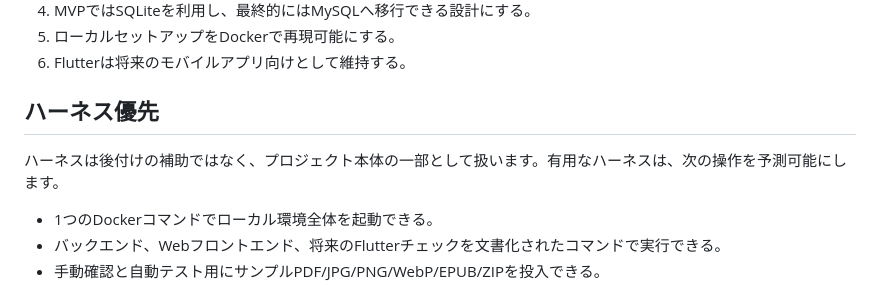
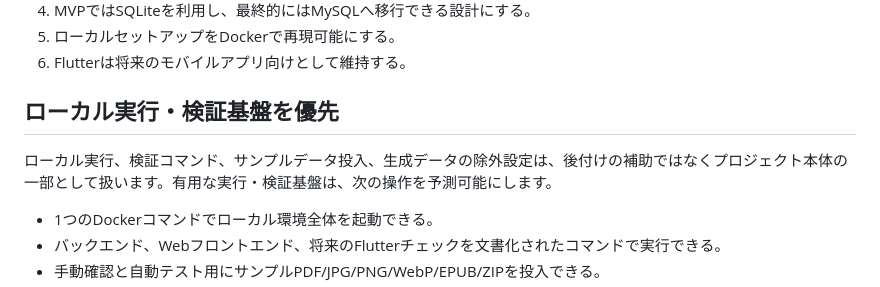
Before and after one commit to sai103/Archivea, a Markdown page: AGENTS.md, the part around the change. Drawn GitHub-style.

Commit message:
Clarify local verification foundation wording

```diff
--- a/AGENTS.md
+++ b/AGENTS.md
@@ -13,9 +13,9 @@ Archivea は、PDF、JPG、PNG、WebP、EPUB、画像ページを含むZIPアー
 5. ローカルセットアップをDockerで再現可能にする。
 6. Flutterは将来のモバイルアプリ向けとして維持する。
 
-## ハーネス優先
+## ローカル実行・検証基盤を優先
 
-ハーネスは後付けの補助ではなく、プロジェクト本体の一部として扱います。有用なハーネスは、次の操作を予測可能にします。
+ローカル実行、検証コマンド、サンプルデータ投入、生成データの除外設定は、後付けの補助ではなくプロジェクト本体の一部として扱います。有用な実行・検証基盤は、次の操作を予測可能にします。
 
 - 1つのDockerコマンドでローカル環境全体を起動できる。
 - バックエンド、Webフロントエンド、将来のFlutterチェックを文書化されたコマンドで実行できる。
```
